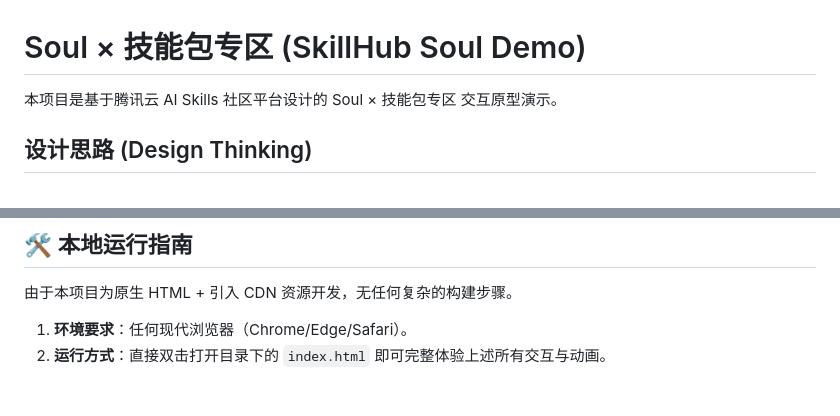
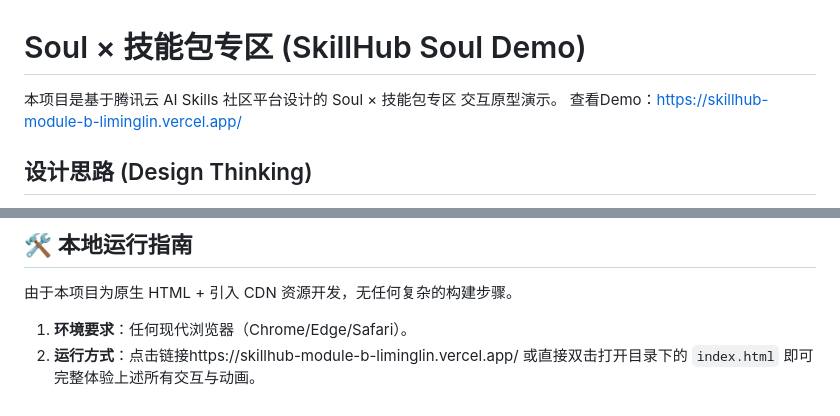
Before and after one commit to lineric-li/skillhub_module-B_liminglin, a Markdown page: README.md, 2 parts joined by grey strips. Drawn GitHub-style.

```diff
--- a/README.md
+++ b/README.md
@@ -1,6 +1,7 @@
 # Soul × 技能包专区 (SkillHub Soul Demo)
 
 本项目是基于腾讯云 AI Skills 社区平台设计的 Soul × 技能包专区 交互原型演示。
+查看Demo：https://skillhub-module-b-liminglin.vercel.app/
 
 ##  设计思路 (Design Thinking)
 
@@ -73,4 +74,4 @@ AI 产品的核心痛点之一是执行逻辑的“黑盒化”。我在详情
 由于本项目为原生 HTML + 引入 CDN 资源开发，无任何复杂的构建步骤。
 
 1. **环境要求**：任何现代浏览器（Chrome/Edge/Safari）。
-2. **运行方式**：直接双击打开目录下的 `index.html` 即可完整体验上述所有交互与动画。
+2. **运行方式**：点击链接https://skillhub-module-b-liminglin.vercel.app/ 或直接双击打开目录下的 `index.html` 即可完整体验上述所有交互与动画。
```
